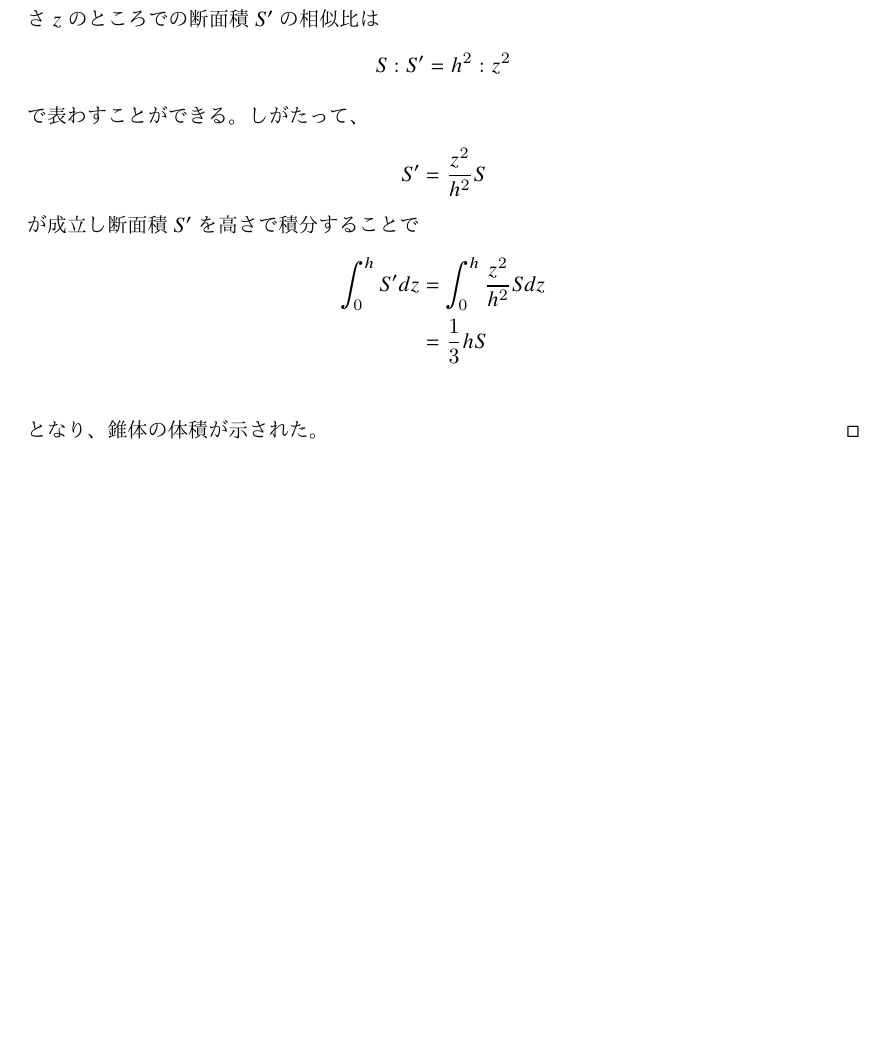
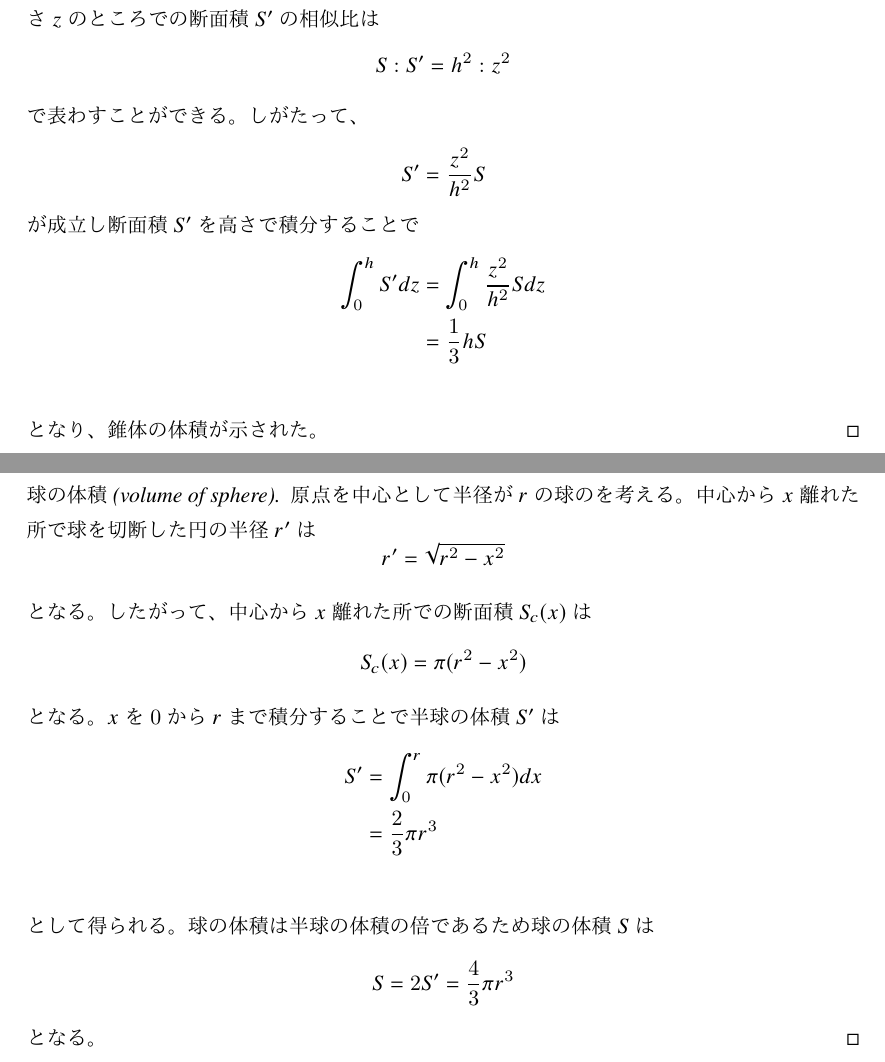
Before and after one commit to muushi97/notes, a LaTeX document (geometry/sources/master.ltx): part of page 1 of 2 before the commit and two parts of pages 1 and 2 of 2 after it, the two joined at a grey line, cut so that both start at the same text, the shorter picture padded with empty space. The pictures show the PDF file geometry/geometry.pdf that the author committed with the source.

Commit message:
write about volume of sphere

```diff
--- a/geometry/sources/master.ltx
+++ b/geometry/sources/master.ltx
@@ -47,6 +47,31 @@
       となり、錐体の体積が示された。
     \end{proof}
 
+    \begin{proof}[球の体積(volume of sphere)]
+      原点を中心として半径が$r$の球のを考える。
+      中心から$x$離れた所で球を切断した円の半径$r'$は
+      \begin{equation}
+        r' = \sqrt{r^2 - x^2}
+      \end{equation}
+      となる。
+      したがって、中心から$x$離れた所での断面積$S_c(x)$は
+      \begin{equation}
+        S_c(x) = \pi (r^2 - x^2)
+      \end{equation}
+      となる。
+      $x$を$0$から$r$まで積分することで半球の体積$S'$は
+      \begin{align}
+        S' &= \int_0^r \pi (r^2 - x^2) dx \\
+           &= \frac{2}{3} \pi r^3 \\
+      \end{align}
+      として得られる。
+      球の体積は半球の体積の倍であるため球の体積$S$は
+      \begin{equation}
+        S = 2 S' = \frac{4}{3} \pi r^3
+      \end{equation}
+      となる。
+    \end{proof}
+
 
 
 \end{document}
```
Also changed, not shown: geometry/geometry.pdf.
